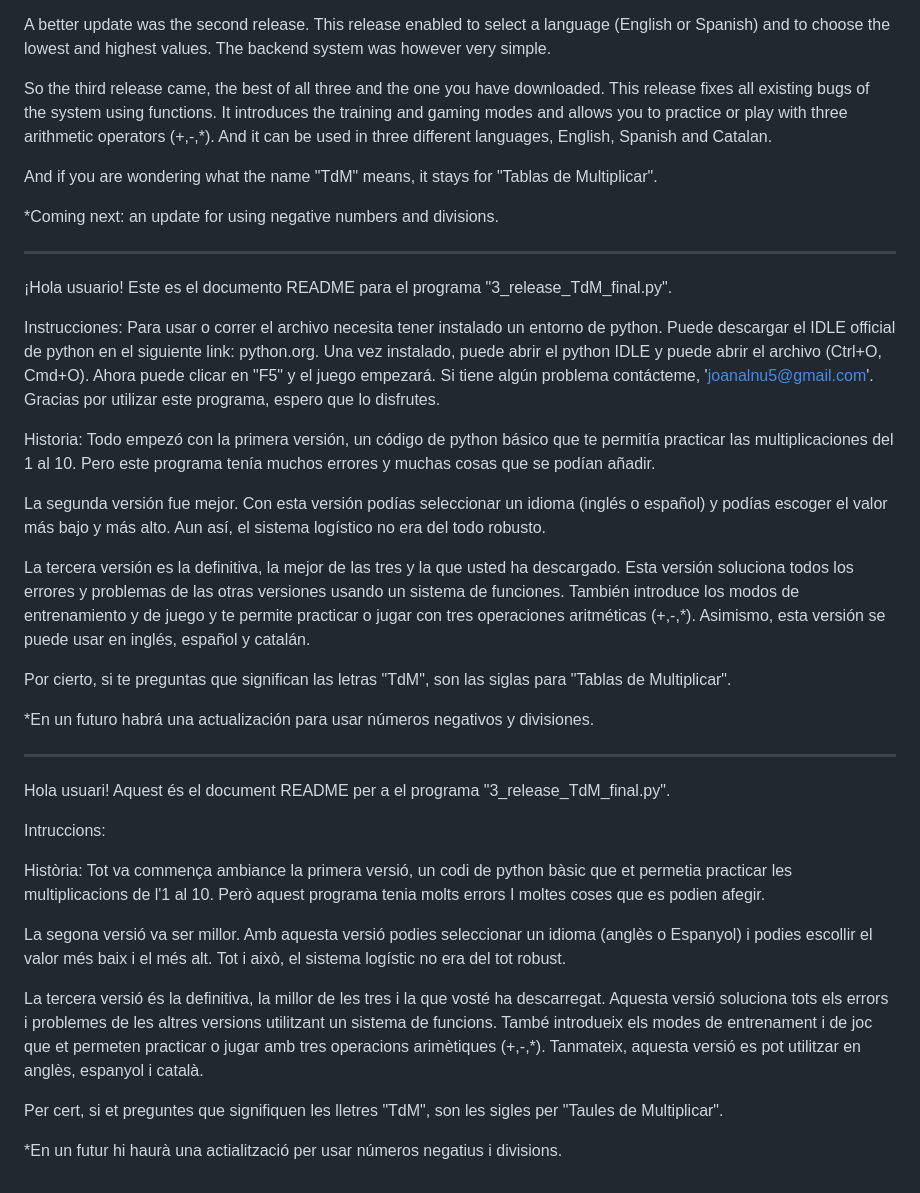
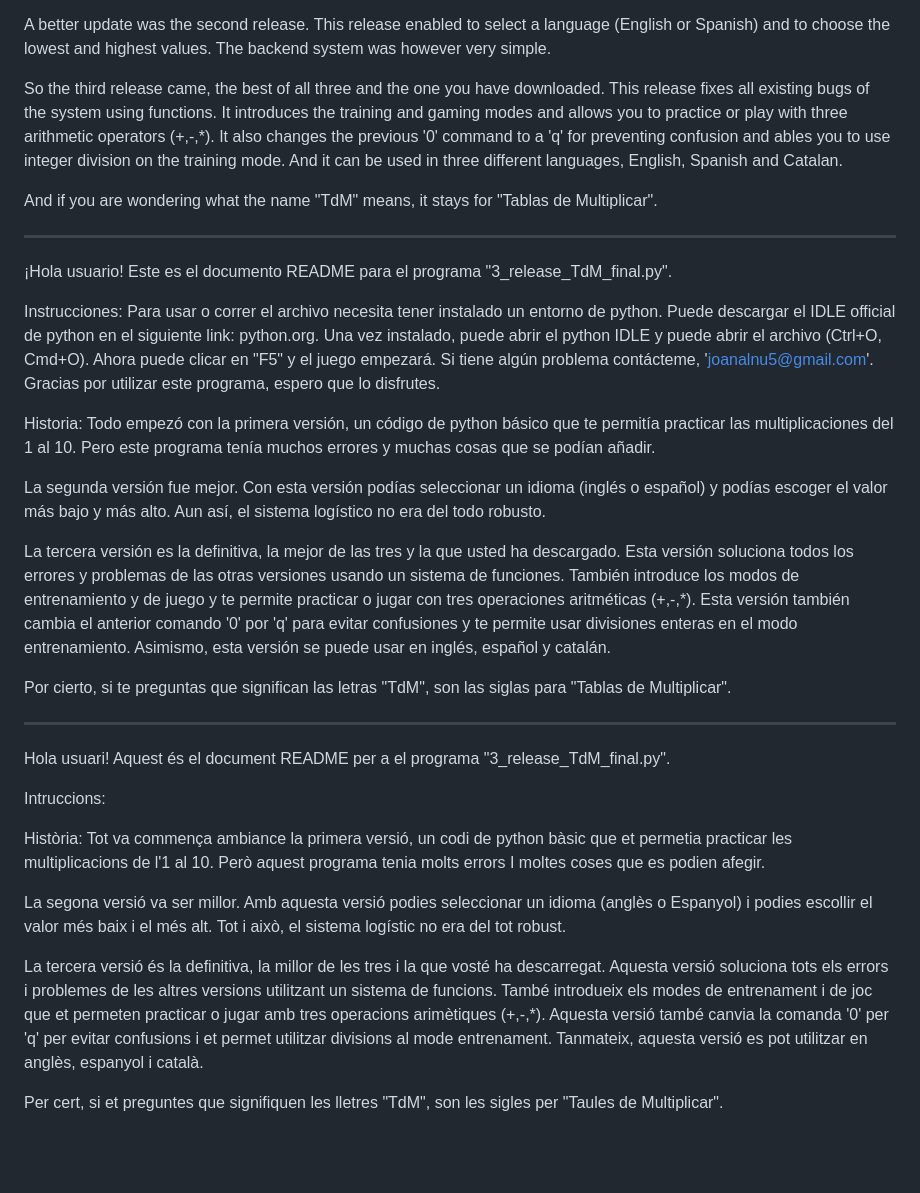
Before and after one commit to joanalnu/TdM, a Markdown page: README.md, the part around the change. Rendered like a GitHub page; blank space fills up the shorter version.

```diff
--- a/README.md
+++ b/README.md
@@ -10,13 +10,11 @@ All began with the first release, a basic python coded module that can help prac
 
 A better update was the second release. This release enabled to select a language (English or Spanish) and to choose the lowest and highest values. The backend system was however very simple.
 
-So the third release came, the best of all three and the one you have downloaded. This release fixes all existing bugs of the system using functions. It introduces the training and gaming modes and allows you to practice or play with three arithmetic operators (+,-,*). And it can be used in three different languages, English, Spanish and Catalan.
+So the third release came, the best of all three and the one you have downloaded. This release fixes all existing bugs of the system using functions. It introduces the training and gaming modes and allows you to practice or play with three arithmetic operators (+,-,*). It also changes the previous '0' command to a 'q' for preventing confusion and ables you to use integer division on the training mode. And it can be used in three different languages, English, Spanish and Catalan.
 
 And if you are wondering what the name "TdM" means, it stays for "Tablas de Multiplicar".
 
-*Coming next: an update for using negative numbers and divisions.
-
-------------------------------------------------------------------------------------------------------------------------------------------------------------------------
+-----------------------------------------------------------------------------------------------------
 
 ¡Hola usuario!
 Este es el documento README para el programa "3_release_TdM_final.py".
@@ -30,13 +28,11 @@ Todo empezó con la primera versión, un código de python básico que te permit
 
 La segunda versión fue mejor. Con esta versión podías seleccionar un idioma (inglés o español) y podías escoger el valor más bajo y más alto. Aun así, el sistema logístico no era del todo robusto.
 
-La tercera versión es la definitiva, la mejor de las tres y la que usted ha descargado. Esta versión soluciona todos los errores y problemas de las otras versiones usando un sistema de funciones. También introduce los modos de entrenamiento y de juego y te permite practicar o jugar con tres operaciones aritméticas (+,-,*). Asimismo, esta versión se puede usar en inglés, español y catalán.
+La tercera versión es la definitiva, la mejor de las tres y la que usted ha descargado. Esta versión soluciona todos los errores y problemas de las otras versiones usando un sistema de funciones. También introduce los modos de entrenamiento y de juego y te permite practicar o jugar con tres operaciones aritméticas (+,-,*). Esta versión también cambia el anterior comando '0' por 'q' para evitar confusiones y te permite usar divisiones enteras en el modo entrenamiento. Asimismo, esta versión se puede usar en inglés, español y catalán.
 
 Por cierto, si te preguntas que significan las letras "TdM", son las siglas para "Tablas de Multiplicar".
 
-*En un futuro habrá una actualización para usar números negativos y divisiones.
-
-------------------------------------------------------------------------------------------------------------------------------------------------------------------------
+-----------------------------------------------------------------------------------------------------
 
 Hola usuari!
 Aquest és el document README per a el programa "3_release_TdM_final.py".
@@ -48,8 +44,6 @@ Tot va commença ambiance la primera versió, un codi de python bàsic que et pe
 
 La segona versió va ser millor. Amb aquesta versió podies seleccionar un idioma (anglès o Espanyol) i podies escollir el valor més baix i el més alt. Tot i això, el sistema logístic no era del tot robust.
 
-La tercera versió és la definitiva, la millor de les tres i la que vosté ha descarregat. Aquesta versió soluciona tots els errors i problemes de les altres versions utilitzant un sistema de funcions. També introdueix els modes de entrenament i de joc que et permeten practicar o jugar amb tres operacions arimètiques (+,-,*). Tanmateix, aquesta versió es pot utilitzar en anglès, espanyol i català.
+La tercera versió és la definitiva, la millor de les tres i la que vosté ha descarregat. Aquesta versió soluciona tots els errors i problemes de les altres versions utilitzant un sistema de funcions. També introdueix els modes de entrenament i de joc que et permeten practicar o jugar amb tres operacions arimètiques (+,-,*). Aquesta versió també canvia la comanda '0' per 'q' per evitar confusions i et permet utilitzar divisions al mode entrenament. Tanmateix, aquesta versió es pot utilitzar en anglès, espanyol i català.
 
 Per cert, si et preguntes que signifiquen les lletres "TdM", son les sigles per "Taules de Multiplicar".
-
-*En un futur hi haurà una actialització per usar números negatius i divisions.
```
